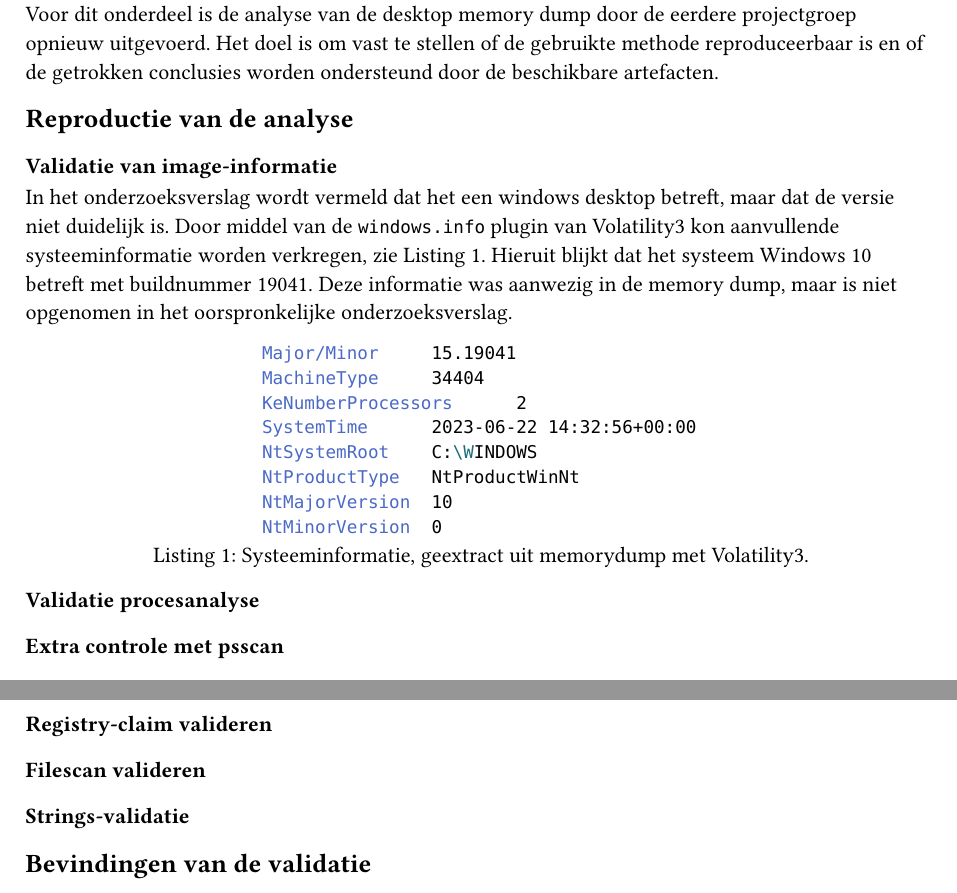
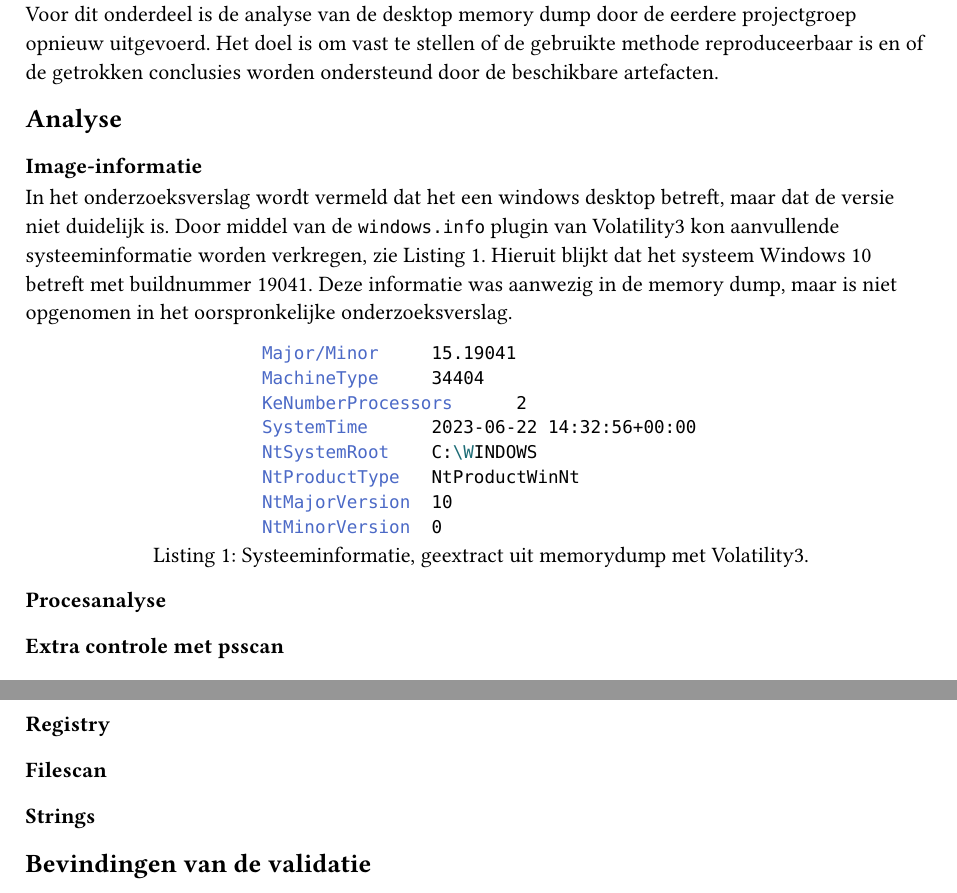
Before and after one commit to LvndnB/LiftyThijsJimLiam, a Typst document (eindrapportage/main.typ, which reads eindrapportage/desktopdump.typ): two parts of pages 16 and 17 of 20, joined at a grey line, cut so that both start at the same text. Compiled offline with Typst 0.15.

Commit message:
minor changes

```diff
--- a/eindrapportage/desktopdump.typ
+++ b/eindrapportage/desktopdump.typ
@@ -1,8 +1,8 @@
 = Memory-dump Desktop Analyse
 Voor dit onderdeel is de analyse van de desktop memory dump door de eerdere projectgroep opnieuw uitgevoerd. Het doel is om vast te stellen of de gebruikte methode reproduceerbaar is en of de getrokken conclusies worden ondersteund door de beschikbare artefacten.
 
-== Reproductie van de analyse
-=== Validatie van image-informatie
+== Analyse
+=== Image-informatie
 In het onderzoeksverslag wordt vermeld dat het een windows desktop betreft, maar dat de versie niet duidelijk is.
 Door middel van de `windows.info` plugin van Volatility3 kon aanvullende systeeminformatie worden verkregen, zie @system_info.
 Hieruit blijkt dat het systeem Windows 10 betreft met buildnummer 19041. Deze informatie was aanwezig in de memory dump, maar is niet opgenomen in het oorspronkelijke onderzoeksverslag.
@@ -20,7 +20,7 @@ NtMinorVersion  0
 caption: [Systeeminformatie, geextract uit memorydump met Volatility3.],
 )<system_info>
 
-=== Validatie procesanalyse
+=== Procesanalyse
 === Extra controle met psscan
 === Validatie netwerkverbindingen
 Tijdens de reproductie van de netscan-analyse werden meer externe IP-adressen aangetroffen dan in het oorspronkelijke verslag zijn opgenomen. Validatie met WHOIS/ASN-attributie toont aan dat deze adressen behoren tot Microsoft Azure, Microsoft 365 en Google-infrastructuur. Er zijn geen aanwijzingen gevonden dat deze verbindingen direct gerelateerd zijn aan de onderzochte PLC-aanval. De aanvullende IP-adressen wijzigen de conclusies van het oorspronkelijke onderzoek daarom niet.
@@ -42,7 +42,7 @@ Tijdens de reproductie van de netscan-analyse werden meer externe IP-adressen aa
   ),
   caption: [Externe IP-adressen aangetroffen tijdens netscan-analyse en bijbehorende organisaties.],
 )
-=== Registry-claim valideren
-=== Filescan valideren
-=== Strings-validatie
+=== Registry
+=== Filescan
+=== Strings
 == Bevindingen van de validatie
```
